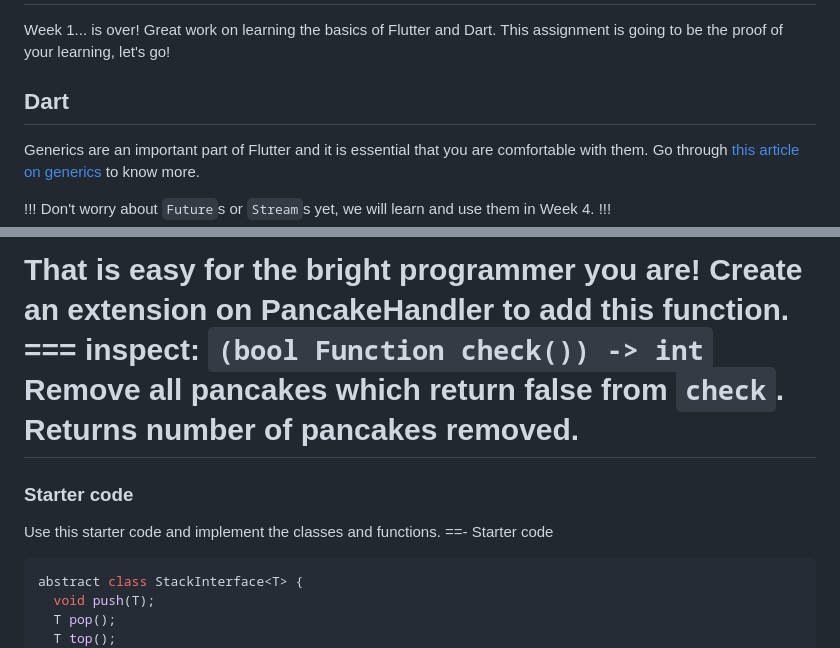
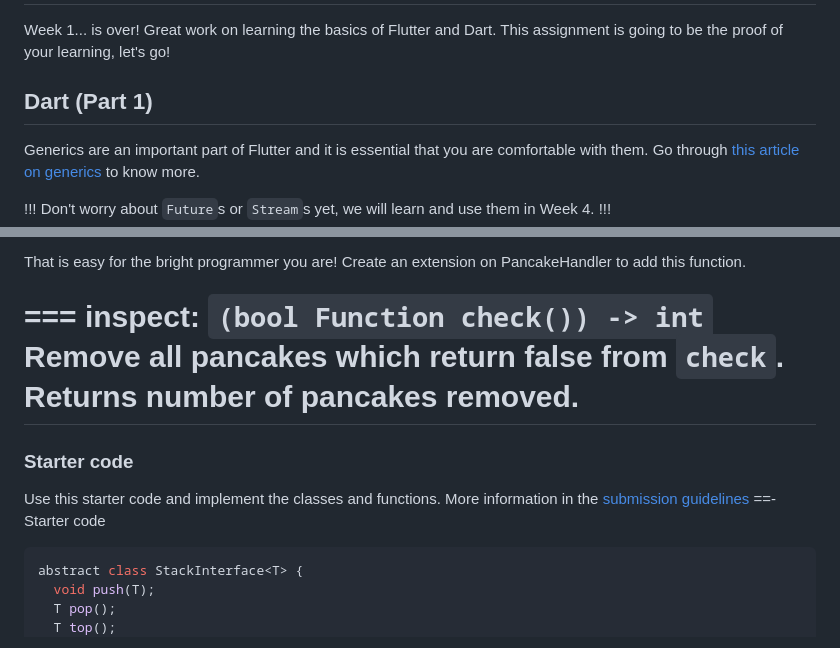
Before and after one commit to Animesh-03/Flutter-cruX-Summer-Group-22, a Markdown page: Week 1/Assignment.md, 2 parts joined by grey strips. GitHub-like rendering.

````diff
--- a/Week 1/Assignment.md
+++ b/Week 1/Assignment.md
@@ -6,7 +6,7 @@ order: 1
 
 Week 1... is over! Great work on learning the basics of Flutter and Dart. This assignment is going to be the proof of your learning, let's go!
 
-## Dart
+## Dart (Part 1)
 
 Generics are an important part of Flutter and it is essential that you are comfortable with them. Go through [this article on generics](https://dart.academy/generics-in-dart-and-flutter/) to know more.
 
@@ -113,6 +113,7 @@ Amazing, the robots are working great! You think your job is done and are going
 He wants an extra functionality to inspect the pancakes to see whether they meets his standards and to remove them from the stack if necessary.
 
 That is easy for the bright programmer you are! Create an extension on PancakeHandler to add this function.
+
 === inspect: `(bool Function check()) -> int`
 Remove all pancakes which return false from `check`.
 Returns number of pancakes removed.
@@ -120,7 +121,7 @@ Returns number of pancakes removed.
 
 ### Starter code
 
-Use this starter code and implement the classes and functions.
+Use this starter code and implement the classes and functions. More information in the [submission guidelines](#submission-guidelines)
 ==- Starter code
 
 ```dart
````
Also changed, not shown: other parts of Week 1/Assignment.md (+36 -3 lines), static/Assignment_1.jpg (added).
